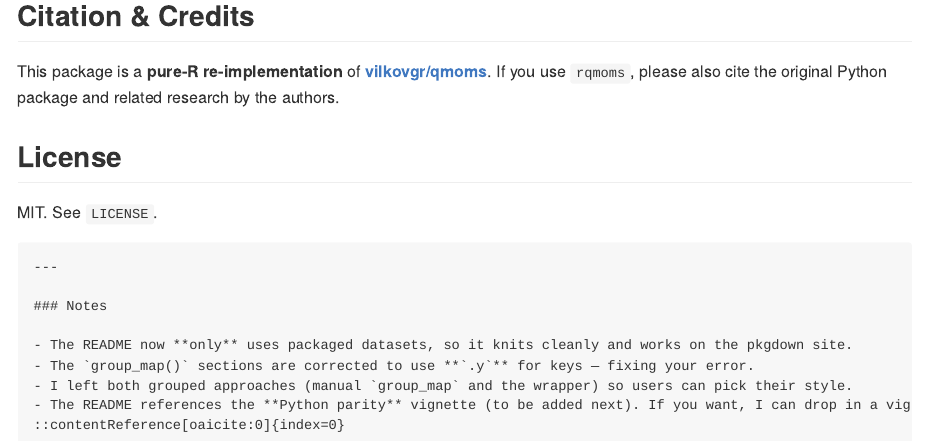
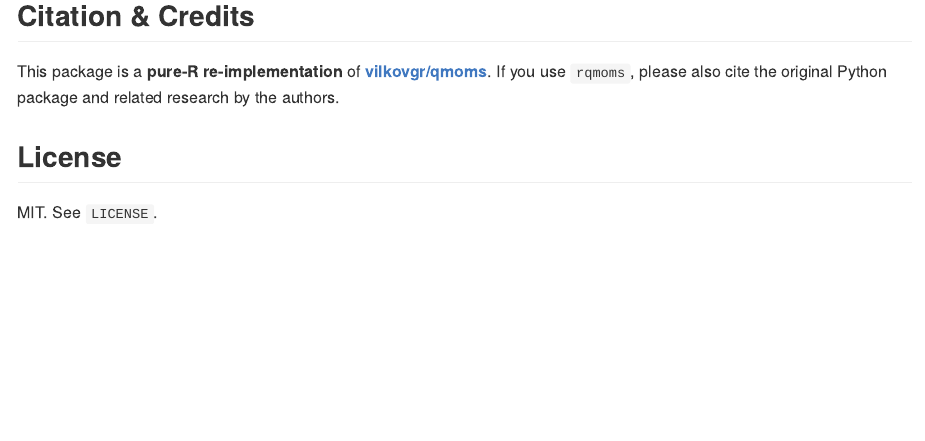
Before and after one commit to sstoeckl/rqmoms, an R Markdown document (README.Rmd): the page in a window 1100 px wide, from 8450 px down. The pictures show the output file README.md that the author committed with the source, drawn offline in the style of GitHub; badge pictures from the web are left out.

Commit message:
Update readme and py source

````diff
--- a/README.Rmd
+++ b/README.Rmd
@@ -247,16 +247,3 @@ This package is a **pure-R re-implementation** of **[vilkovgr/qmoms](https://git
 ## License
 
 MIT. See `LICENSE`.
-
-```
-
----
-
-### Notes
-
-- The README now **only** uses packaged datasets, so it knits cleanly and works on the pkgdown site.
-- The `group_map()` sections are corrected to use **`.y`** for keys — fixing your error.
-- I left both grouped approaches (manual `group_map` and the wrapper) so users can pick their style.
-- The README references the **Python parity** vignette (to be added next). If you want, I can drop in a vignette skeleton that runs R↔Python checks over all groups and prints a tidy diff table.
-::contentReference[oaicite:0]{index=0}
-```
````
Also changed, not shown: README.md.
